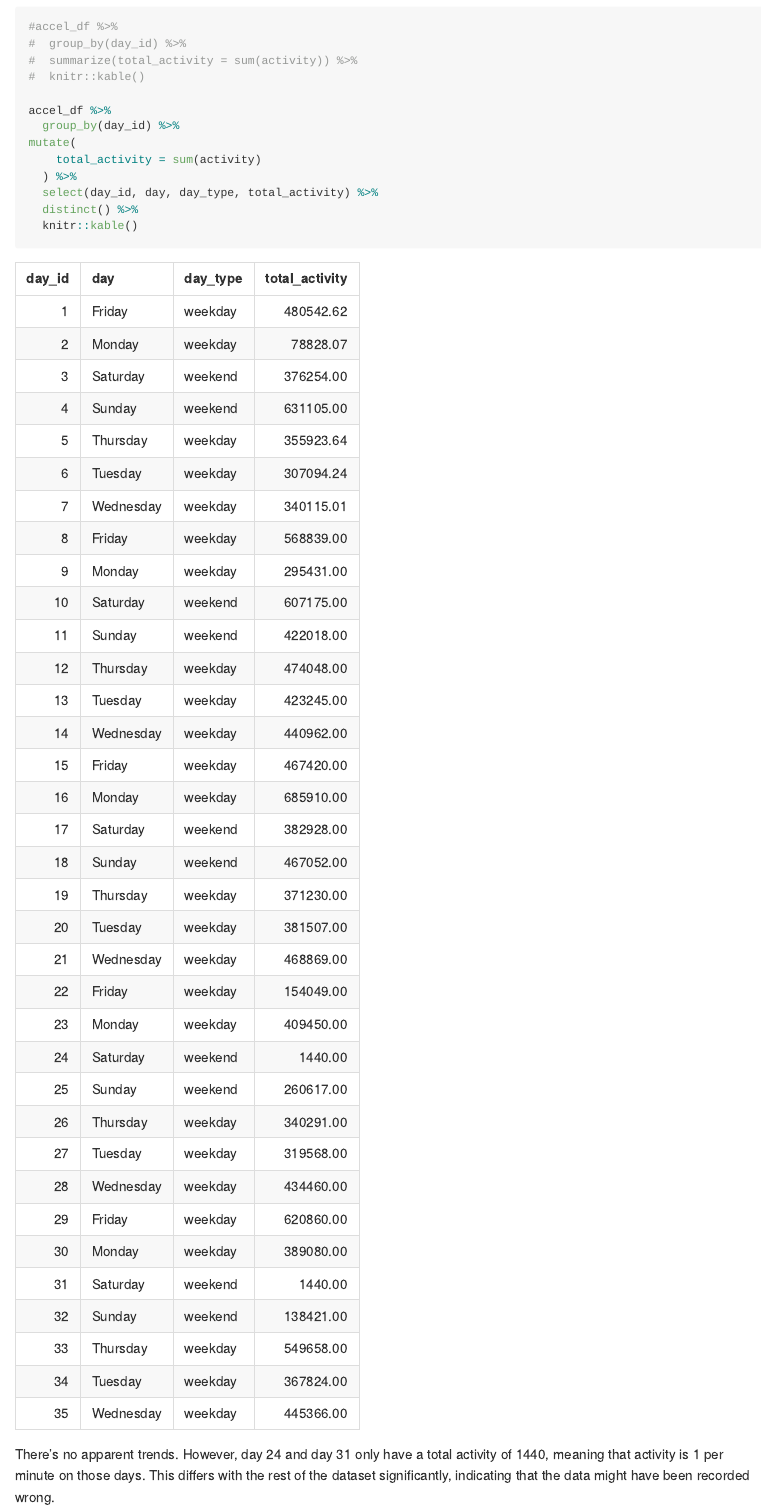
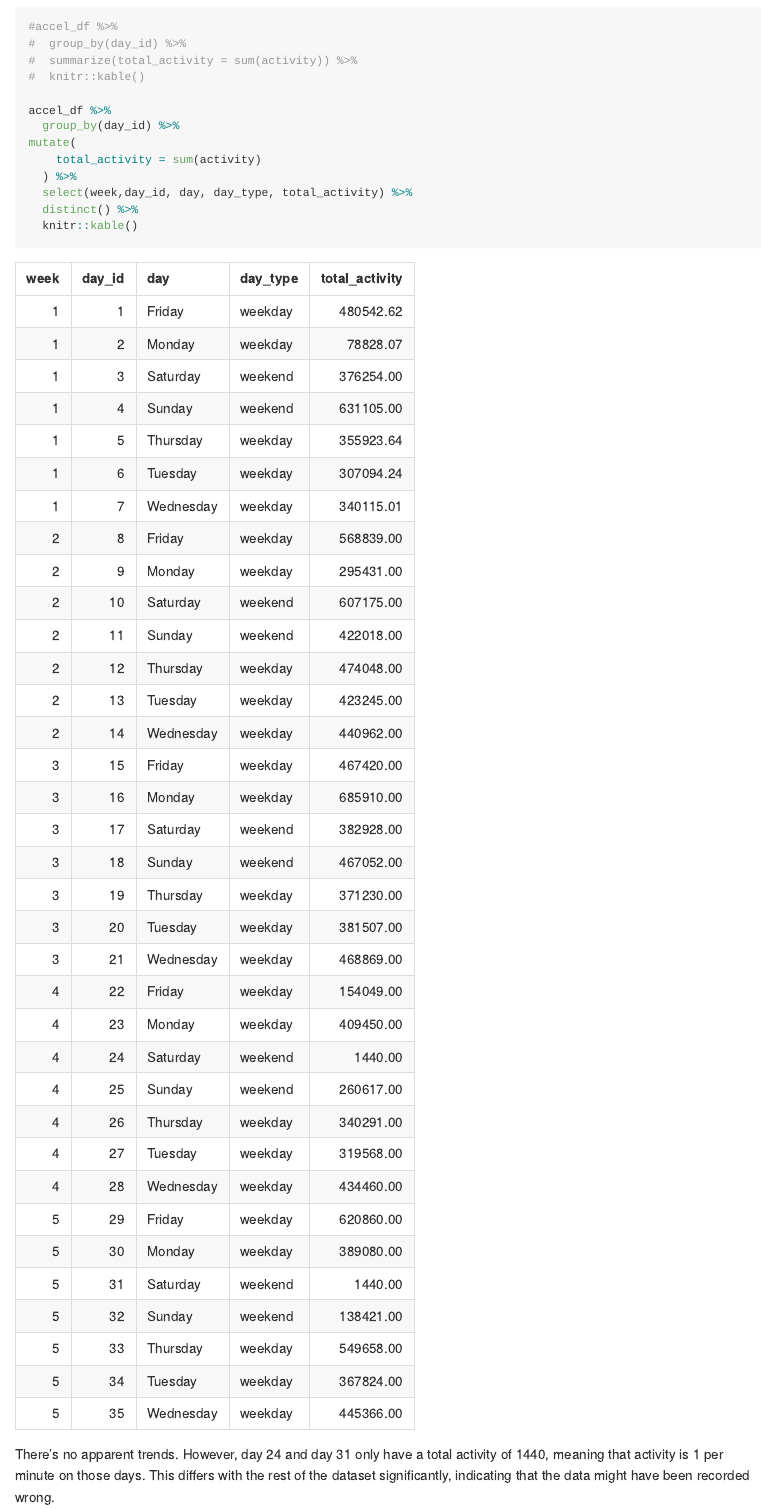
Before and after one commit to Ym2813/p8105_hw3_ym2813, an R Markdown document (p8105_hw3_ym2813.Rmd): the page in a window 1100 px wide, from 8470 px down. The pictures show the output file p8105_hw3_ym2813.md that the author committed with the source, drawn offline in the style of GitHub.

Commit message:
added one more column to show in the table for problem 3

````diff
--- a/p8105_hw3_ym2813.Rmd
+++ b/p8105_hw3_ym2813.Rmd
@@ -239,7 +239,7 @@ accel_df %>%
 mutate(
     total_activity = sum(activity)
   ) %>%
-  select(day_id, day, day_type, total_activity) %>%
+  select(week,day_id, day, day_type, total_activity) %>%
   distinct() %>%
   knitr::kable()
 ```
````
Also changed, not shown: p8105_hw3_ym2813.md.
